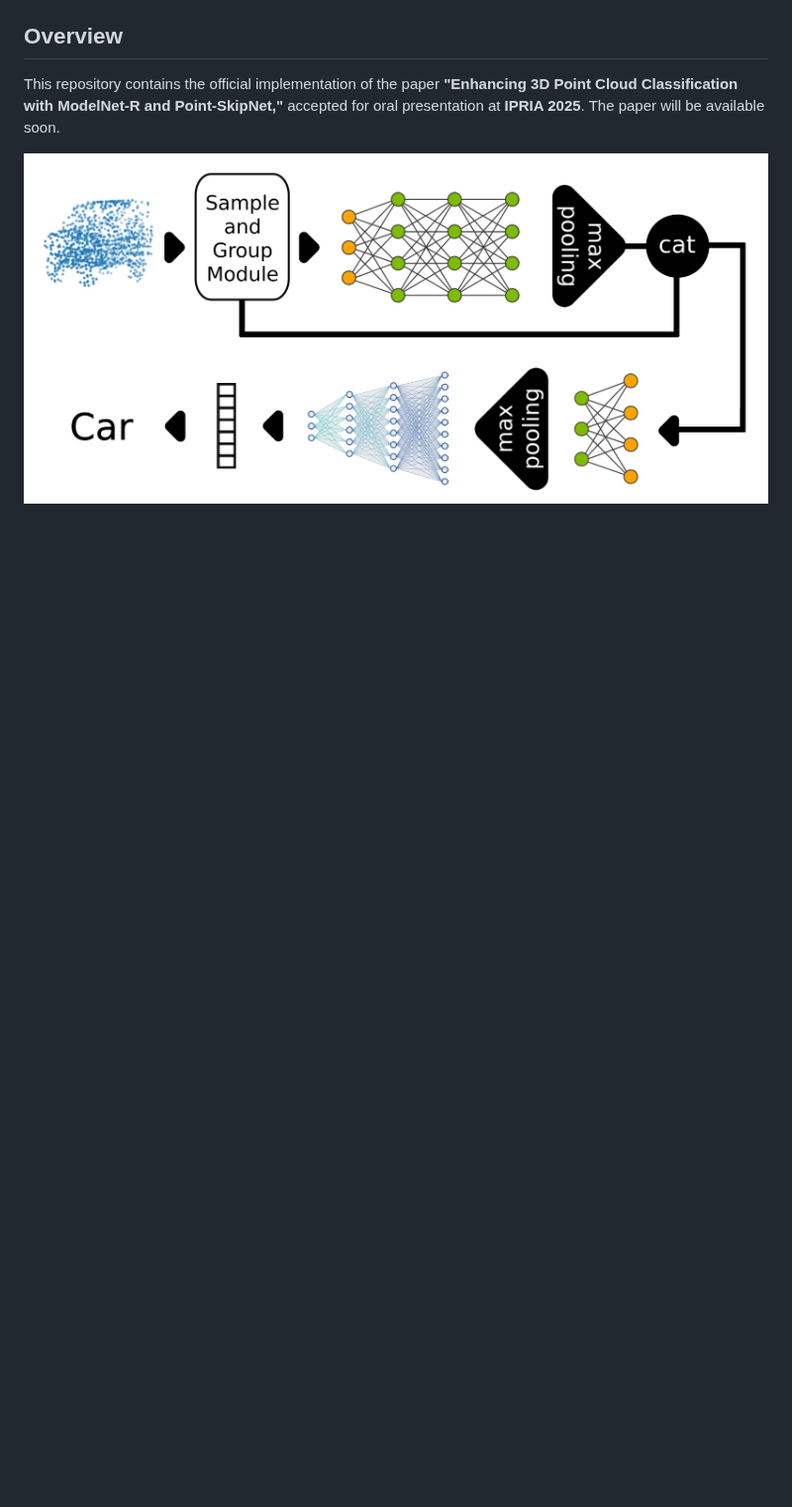
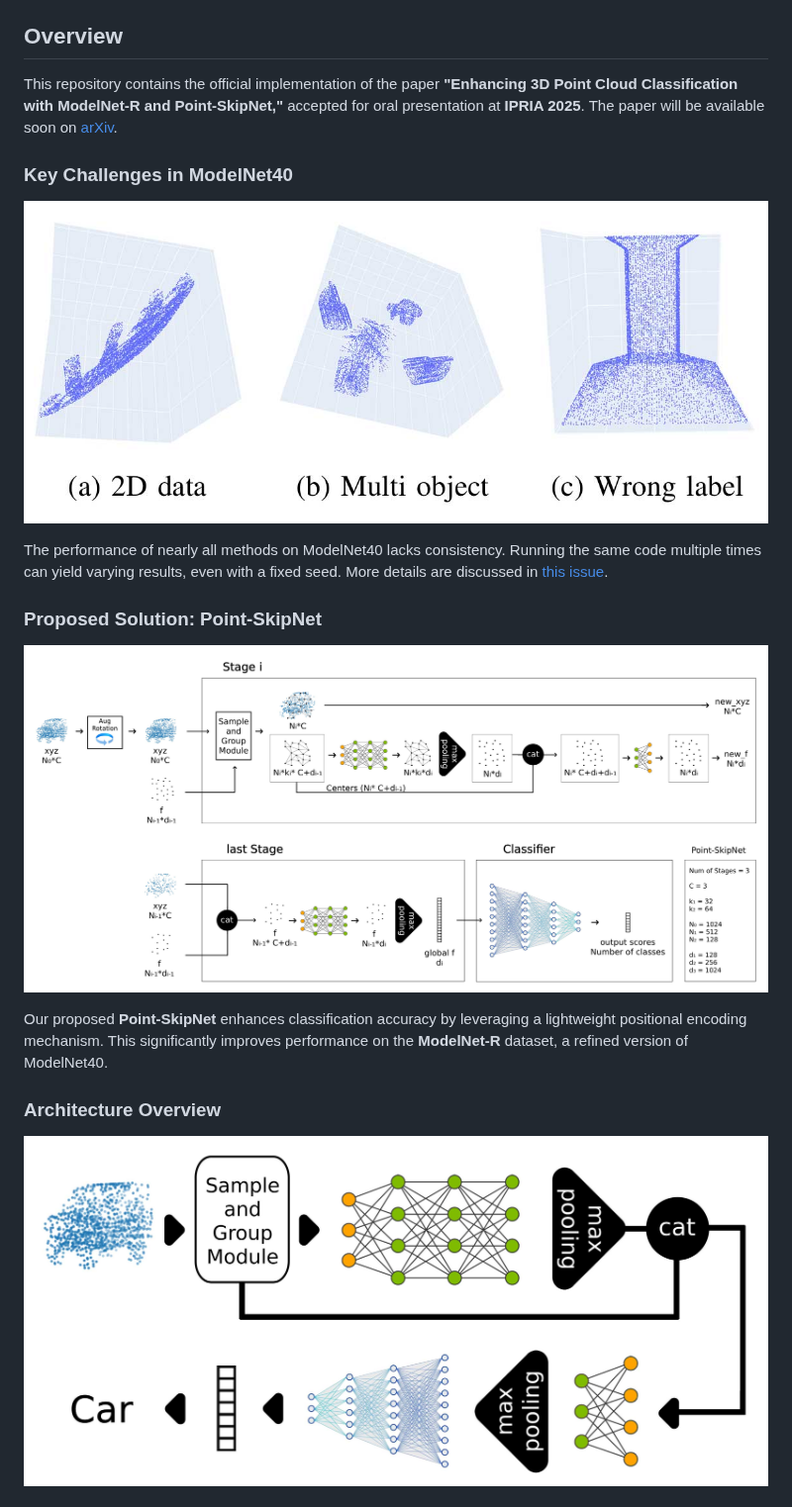
Before and after one commit to m-saeid/ModeNetR_PointSkipNet, a Markdown page: README.md, the part around one of its changes. Shown at 99% size. GitHub-like rendering; blank space fills up the shorter version.

```diff
--- a/README.md
+++ b/README.md
@@ -17,7 +20,21 @@
 
 ## Overview
 
-This repository contains the official implementation of the paper **"Enhancing 3D Point Cloud Classification with ModelNet-R and Point-SkipNet,"** accepted for oral presentation at **IPRIA 2025**. The paper will be available soon.
+This repository contains the official implementation of the paper **"Enhancing 3D Point Cloud Classification with ModelNet-R and Point-SkipNet,"** accepted for oral presentation at **IPRIA 2025**. The paper will be available soon on [arXiv](https://arxiv.org/link_paper).
+
+### Key Challenges in ModelNet40
+
+![ModelNet Problems](https://github.com/m-saeid/ModeNetR_PointSkipNet/blob/main/images/ModelNet_Problems.jpg)
+
+The performance of nearly all methods on ModelNet40 lacks consistency. Running the same code multiple times can yield varying results, even with a fixed seed. More details are discussed in [this issue](https://github.com/CVMI-Lab/PAConv/issues/9#issuecomment-873371422).
+
+### Proposed Solution: Point-SkipNet
+
+![Point-SkipNet](https://github.com/m-saeid/ModeNetR_PointSkipNet/blob/main/images/Point-SkipNet.jpg)
+
+Our proposed **Point-SkipNet** enhances classification accuracy by leveraging a lightweight positional encoding mechanism. This significantly improves performance on the **ModelNet-R** dataset, a refined version of ModelNet40.
+
+### Architecture Overview
 
 ![Point-SkipNet Overview](https://github.com/m-saeid/ModeNetR_PointSkipNet/blob/main/images/Point-SkipNet_Overview.jpg)
 
```
Also changed, not shown: other parts of README.md (+5 -25 lines).
